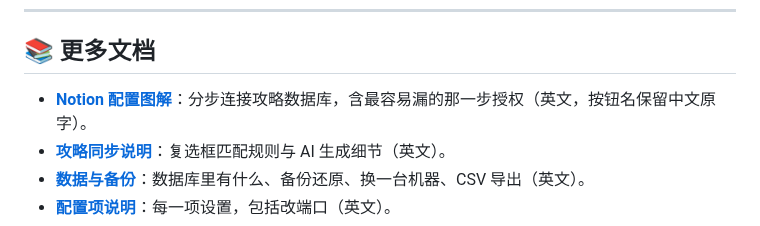
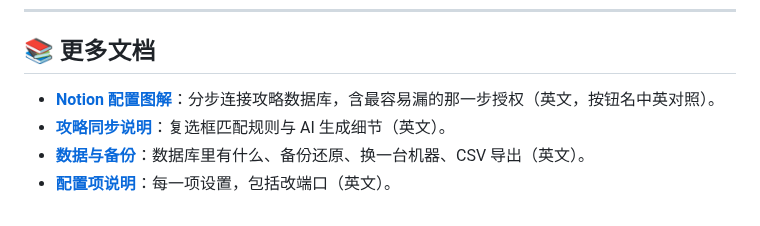
Before and after one commit to LethalKebab/steam-achievement-tracker, a Markdown page: README.md, the part around the change. Drawn GitHub-style.

Commit message:
docs: README 里 notion-setup 那条的括注跟上双语
#102 把走查文档的按钮名改成英文在前、中文括注之后,README 上「按钮名保留
中文原字」这句就不成立了。这条括注存在的意义是让读者点进去之前知道会遇到
什么,写错了比不写更坏。

其余四条的「(英文)」仍然准确,不动。

Co-Authored-By: Claude Opus 5 <noreply@anthropic.com>

```diff
--- a/README.md
+++ b/README.md
@@ -96,7 +96,7 @@ graph LR
 
 ## 📚 更多文档
 
-* **[Notion 配置图解](docs/notion-setup.md)**：分步连接攻略数据库，含最容易漏的那一步授权（英文，按钮名保留中文原字）。
+* **[Notion 配置图解](docs/notion-setup.md)**：分步连接攻略数据库，含最容易漏的那一步授权（英文，按钮名中英对照）。
 * **[攻略同步说明](docs/guides.md)**：复选框匹配规则与 AI 生成细节（英文）。
 * **[数据与备份](docs/data.md)**：数据库里有什么、备份还原、换一台机器、CSV 导出（英文）。
 * **[配置项说明](docs/configuration.md)**：每一项设置，包括改端口（英文）。
```
